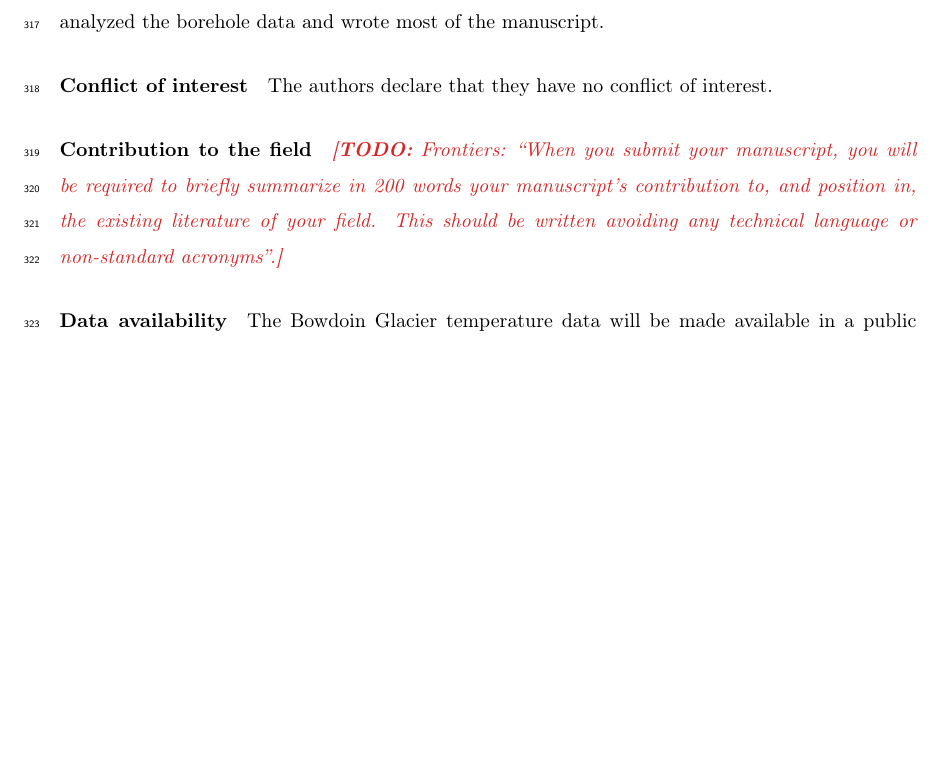
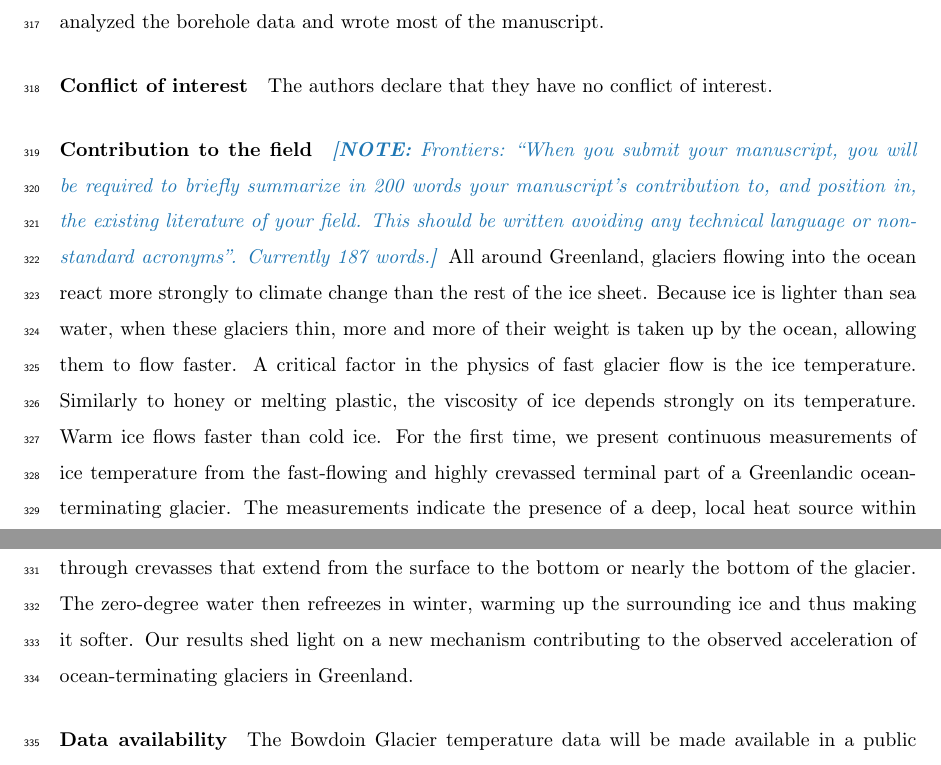
Before and after one commit to juseg/bowdoin, a LaTeX paper (articles/temperature/bowdoin-temperature.tex): part of page 12 of 17 before the commit and two parts of pages 12 and 13 of 18 after it, the two joined at a grey line, cut so that both start at the same text, the shorter picture padded with empty space. Compiled offline with pdfLaTeX; a missing bibliography style is replaced by a similar one.

Commit message:
Add plain language summary.

```diff
--- a/articles/temperature/bowdoin-temperature.tex
+++ b/articles/temperature/bowdoin-temperature.tex
@@ -654,10 +654,29 @@
 
 \paragraph{Contribution to the field}
 
-    \todo{Frontiers: ``When you submit your manuscript, you will be required to
+    \note{Frontiers: ``When you submit your manuscript, you will be required to
           briefly summarize in 200 words your manuscript’s contribution to, and
           position in, the existing literature of your field. This should be
-          written avoiding any technical language or non-standard acronyms''.}
+          written avoiding any technical language or non-standard acronyms''.
+          Currently 187 words.}
+    All around Greenland, glaciers flowing into the ocean react more strongly
+    to climate change than the rest of the ice sheet. Because ice is lighter
+    than sea water, when these glaciers thin, more and more of their weight is
+    taken up by the ocean, allowing them to flow faster. A critical factor in
+    the physics of fast glacier flow is the ice temperature. Similarly to honey
+    or melting plastic, the viscosity of ice depends strongly on its
+    temperature. Warm ice flows faster than cold ice.
+    For the first time, we present continuous measurements of ice
+    temperature from the fast-flowing and highly crevassed terminal part of a
+    Greenlandic ocean-terminating glacier. The measurements indicate the
+    presence of a deep, local heat source within the glacier. Our
+    interpretation is that every summer, meltwater penetrates deep into the
+    glacier through crevasses that extend from the surface to the bottom or
+    nearly the bottom of the glacier. The zero-degree water then refreezes in
+    winter, warming up the surrounding ice and thus making it softer.
+    Our results shed light on a new mechanism contributing to the observed
+    acceleration of ocean-terminating glaciers in Greenland.
+
 
 \paragraph{Data availability}
 
```
